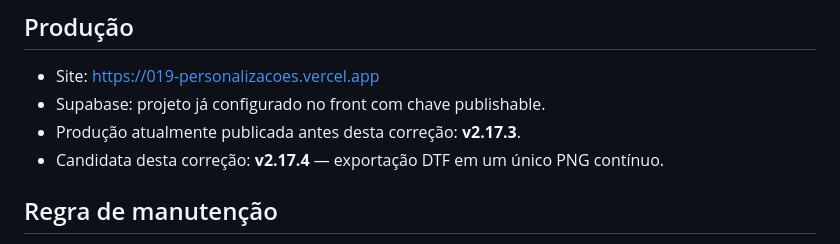
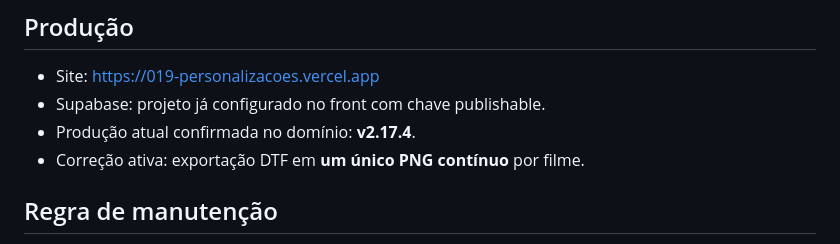
Before and after one commit to uniquessatacado/zero19areaclientes, a Markdown page: README.md, the part around the change. Drawn GitHub-style.

Commit message:
docs: registrar produção v2.17.4

```diff
--- a/README.md
+++ b/README.md
@@ -6,8 +6,8 @@ Sistema interno da Zero 19 para atendimento, empresas, projetos, artes, mockups,
 
 - Site: https://019-personalizacoes.vercel.app
 - Supabase: projeto já configurado no front com chave publishable.
-- Produção atualmente publicada antes desta correção: **v2.17.3**.
-- Candidata desta correção: **v2.17.4** — exportação DTF em um único PNG contínuo.
+- Produção atual confirmada no domínio: **v2.17.4**.
+- Correção ativa: exportação DTF em **um único PNG contínuo** por filme.
 
 ## Regra de manutenção
 
```
Also changed, not shown: PROJECT_MEMORY.md (+1 -1 lines).
